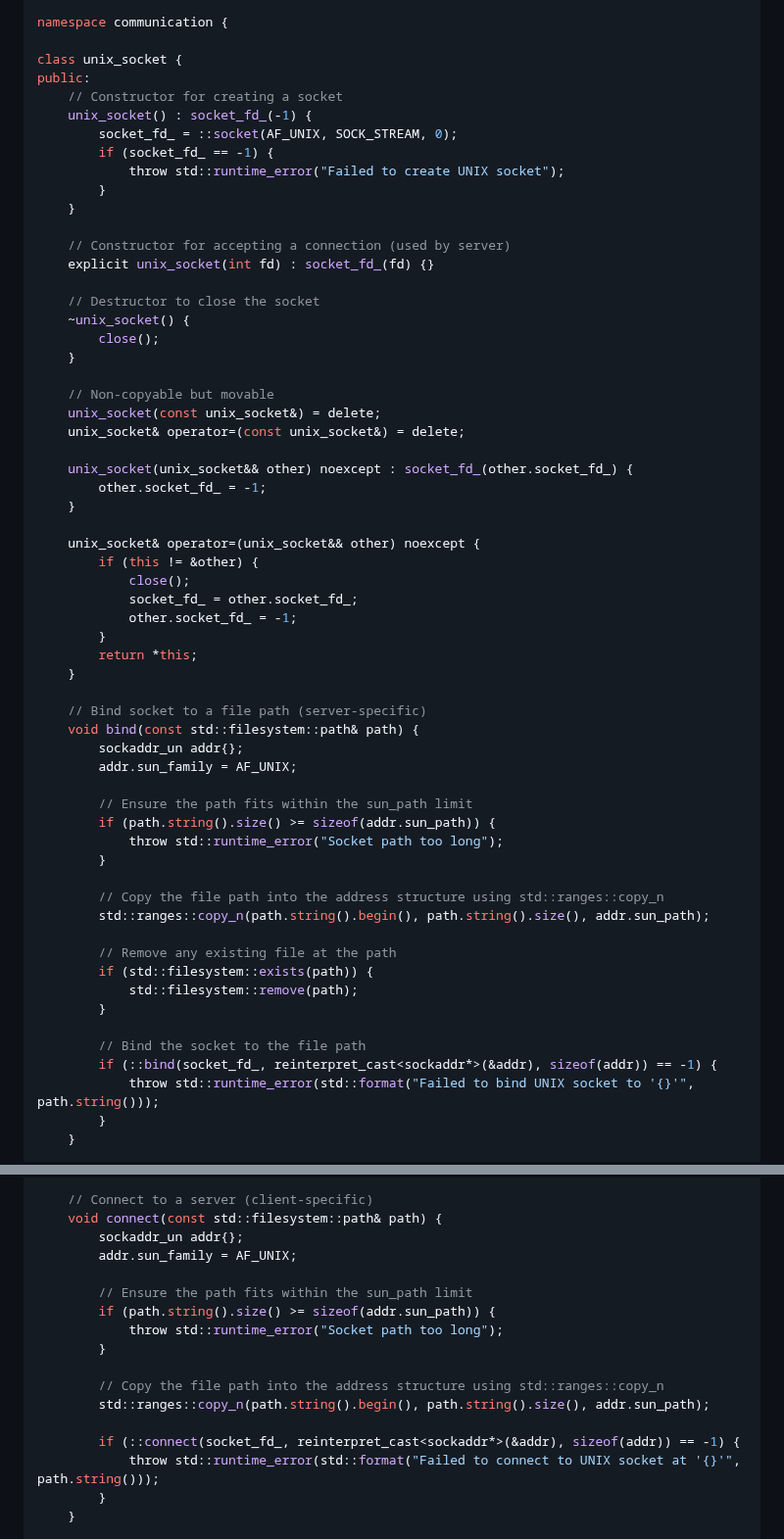
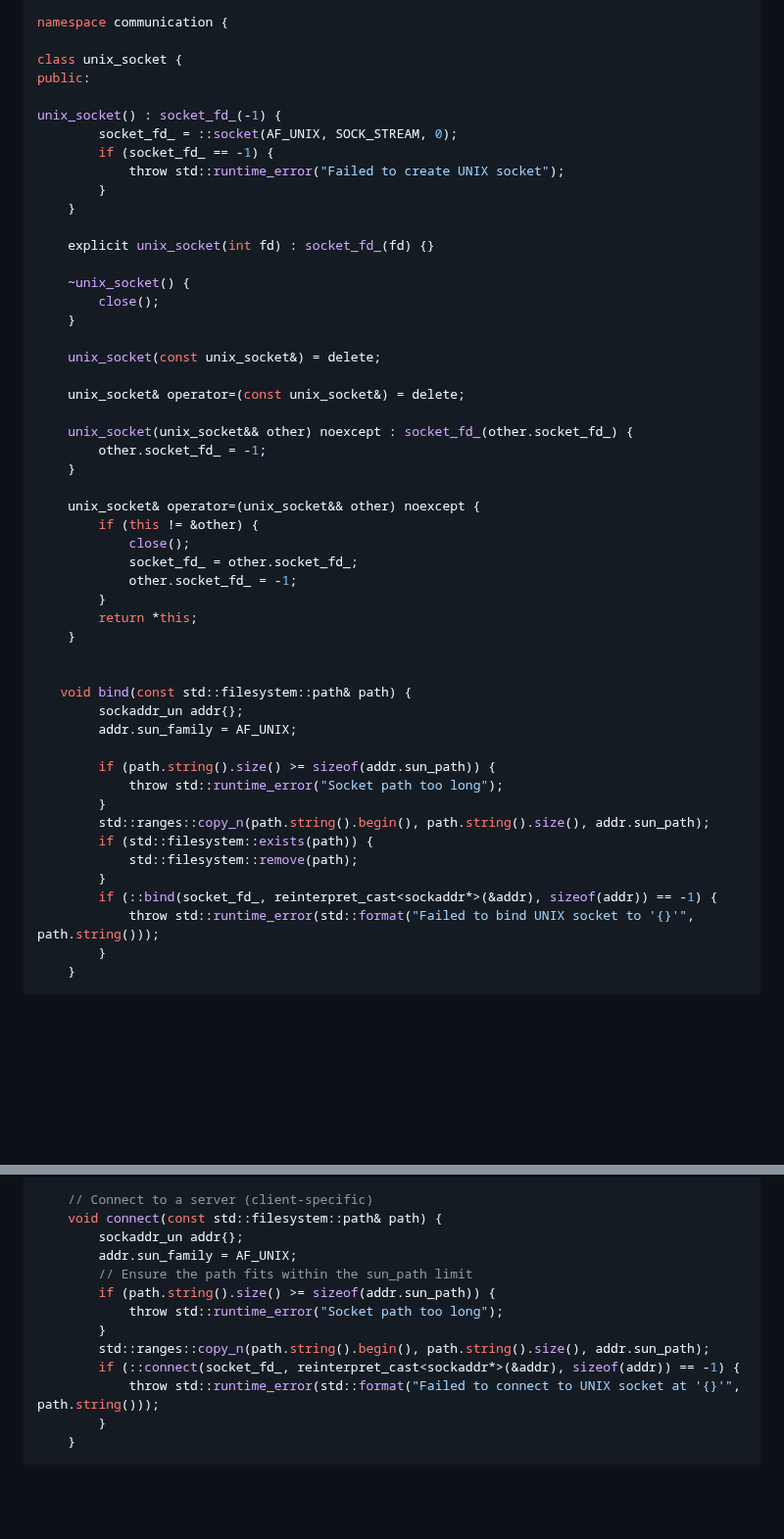
Before and after one commit to IS-UMK/lemkis, a Markdown page: concurency/processes/sockets.md, 2 parts joined by grey strips. Shown at 98% size. GitHub-like rendering; blank space fills up the shorter version.

```diff
--- a/concurency/processes/sockets.md
+++ b/concurency/processes/sockets.md
@@ -247,24 +247,22 @@ namespace communication {
 
 class unix_socket {
 public:
-    // Constructor for creating a socket
-    unix_socket() : socket_fd_(-1) {
+
+unix_socket() : socket_fd_(-1) {
         socket_fd_ = ::socket(AF_UNIX, SOCK_STREAM, 0);
         if (socket_fd_ == -1) {
             throw std::runtime_error("Failed to create UNIX socket");
         }
     }
 
-    // Constructor for accepting a connection (used by server)
     explicit unix_socket(int fd) : socket_fd_(fd) {}
 
-    // Destructor to close the socket
     ~unix_socket() {
         close();
     }
 
-    // Non-copyable but movable
     unix_socket(const unix_socket&) = delete;
+
     unix_socket& operator=(const unix_socket&) = delete;
 
     unix_socket(unix_socket&& other) noexcept : socket_fd_(other.socket_fd_) {
@@ -280,25 +278,18 @@ public:
         return *this;
     }
 
-    // Bind socket to a file path (server-specific)
-    void bind(const std::filesystem::path& path) {
+
+   void bind(const std::filesystem::path& path) {
         sockaddr_un addr{};
         addr.sun_family = AF_UNIX;
 
-        // Ensure the path fits within the sun_path limit
         if (path.string().size() >= sizeof(addr.sun_path)) {
             throw std::runtime_error("Socket path too long");
         }
-
-        // Copy the file path into the address structure using std::ranges::copy_n
         std::ranges::copy_n(path.string().begin(), path.string().size(), addr.sun_path);
-
-        // Remove any existing file at the path
         if (std::filesystem::exists(path)) {
             std::filesystem::remove(path);
         }
-
-        // Bind the socket to the file path
         if (::bind(socket_fd_, reinterpret_cast<sockaddr*>(&addr), sizeof(addr)) == -1) {
             throw std::runtime_error(std::format("Failed to bind UNIX socket to '{}'", path.string()));
         }
@@ -324,15 +315,11 @@ public:
     void connect(const std::filesystem::path& path) {
         sockaddr_un addr{};
         addr.sun_family = AF_UNIX;
-
         // Ensure the path fits within the sun_path limit
         if (path.string().size() >= sizeof(addr.sun_path)) {
             throw std::runtime_error("Socket path too long");
         }
-
-        // Copy the file path into the address structure using std::ranges::copy_n
         std::ranges::copy_n(path.string().begin(), path.string().size(), addr.sun_path);
-
         if (::connect(socket_fd_, reinterpret_cast<sockaddr*>(&addr), sizeof(addr)) == -1) {
             throw std::runtime_error(std::format("Failed to connect to UNIX socket at '{}'", path.string()));
         }
```
